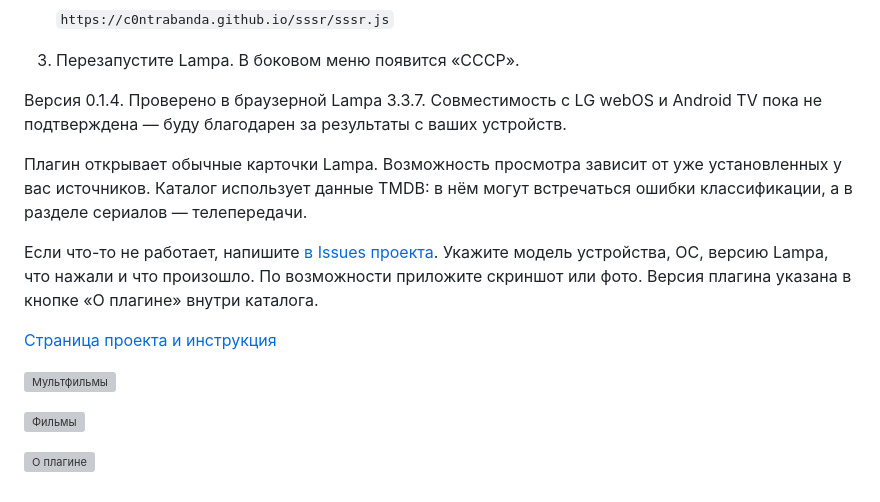
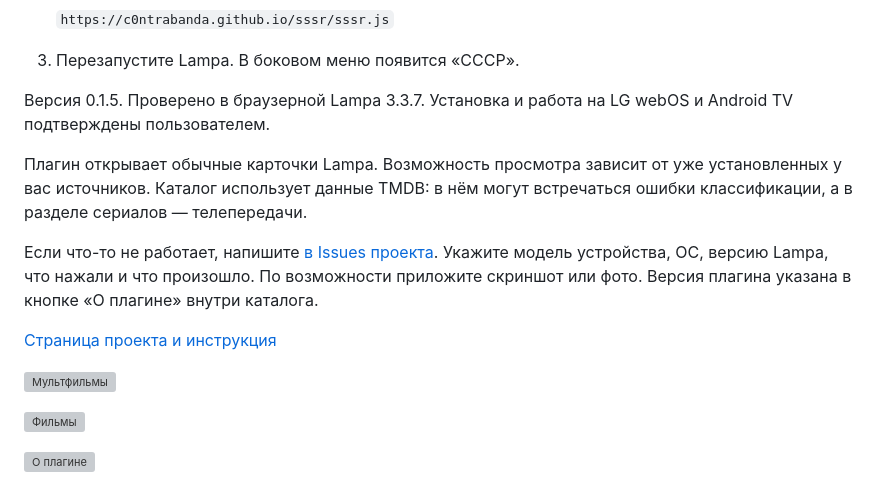
Before and after one commit to c0ntrabanda/sssr, a Markdown page: ANNOUNCEMENT.md, the part around one of its changes. Drawn GitHub-style; grey boxes are pictures that could not be loaded.

```diff
--- a/ANNOUNCEMENT.md
+++ b/ANNOUNCEMENT.md
@@ -13,7 +13,7 @@
 
 3. Перезапустите Lampa. В боковом меню появится «СССР».
 
-Версия 0.1.4. Проверено в браузерной Lampa 3.3.7. Совместимость с LG webOS и Android TV пока не подтверждена — буду благодарен за результаты с ваших устройств.
+Версия 0.1.5. Проверено в браузерной Lampa 3.3.7. Установка и работа на LG webOS и Android TV подтверждены пользователем.
 
 Плагин открывает обычные карточки Lampa. Возможность просмотра зависит от уже установленных у вас источников. Каталог использует данные TMDB: в нём могут встречаться ошибки классификации, а в разделе сериалов — телепередачи.
 
```
Also changed, not shown: other parts of ANNOUNCEMENT.md (+1 -1 lines), README.md (+7 -7 lines), assets/about-0.1.5.png (added), 2 other files.
